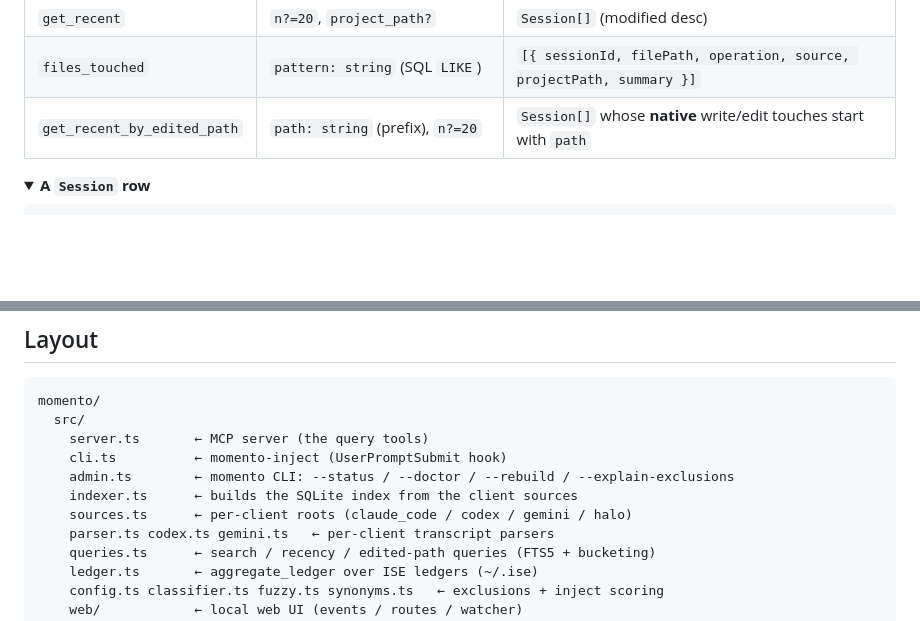
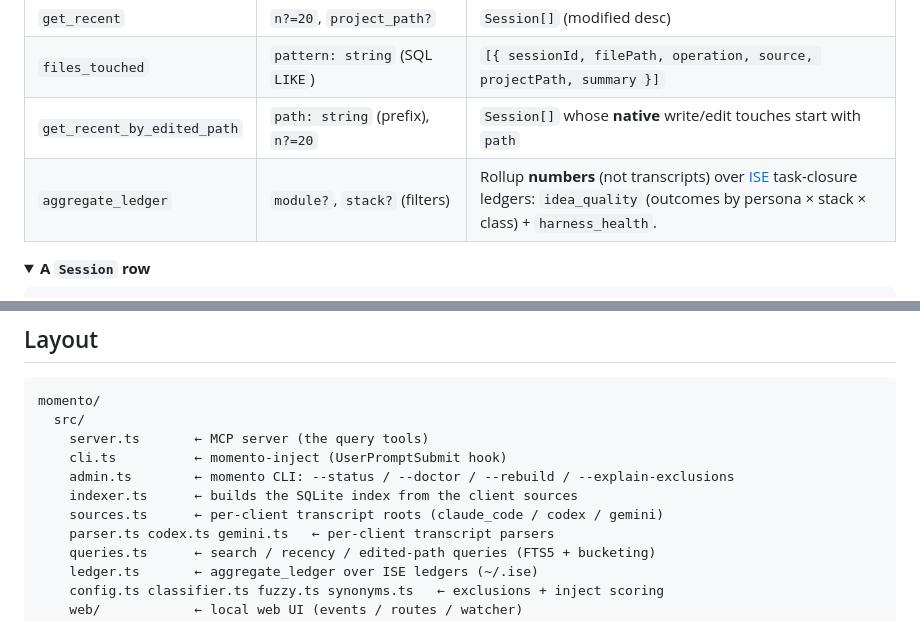
Before and after one commit to campbellcharlie/momento, a Markdown page: README.md, 2 parts joined by grey strips. GitHub-like rendering; folded sections open; blank space fills up the shorter version.

Commit message:
docs(readme): add aggregate_ledger tool; drop halo from layout
aggregate_ledger (ISE task-closure rollups) is a public MCP tool but was
missing from the Tools table. Remove the halo source from the layout tree
(halo is a private harness, not for the public README).

Co-Authored-By: Claude Opus 4.8 <noreply@anthropic.com>

```diff
--- a/README.md
+++ b/README.md
@@ -102,6 +102,7 @@ All tools return JSON. Sessions from `get_recent`, `get_project`, and `get_recen
 | `get_recent` | `n?=20`, `project_path?` | `Session[]` (modified desc) |
 | `files_touched` | `pattern: string` (SQL `LIKE`) | `[{ sessionId, filePath, operation, source, projectPath, summary }]` |
 | `get_recent_by_edited_path` | `path: string` (prefix), `n?=20` | `Session[]` whose **native** write/edit touches start with `path` |
+| `aggregate_ledger` | `module?`, `stack?` (filters) | Rollup **numbers** (not transcripts) over [ISE](https://github.com/campbellcharlie/ISE) task-closure ledgers: `idea_quality` (outcomes by persona × stack × class) + `harness_health`. |
 
 <details>
 <summary><strong>A <code>Session</code> row</strong></summary>
@@ -185,7 +186,7 @@ momento/
     cli.ts          ← momento-inject (UserPromptSubmit hook)
     admin.ts        ← momento CLI: --status / --doctor / --rebuild / --explain-exclusions
     indexer.ts      ← builds the SQLite index from the client sources
-    sources.ts      ← per-client roots (claude_code / codex / gemini / halo)
+    sources.ts      ← per-client transcript roots (claude_code / codex / gemini)
     parser.ts codex.ts gemini.ts   ← per-client transcript parsers
     queries.ts      ← search / recency / edited-path queries (FTS5 + bucketing)
     ledger.ts       ← aggregate_ledger over ISE ledgers (~/.ise)
```
